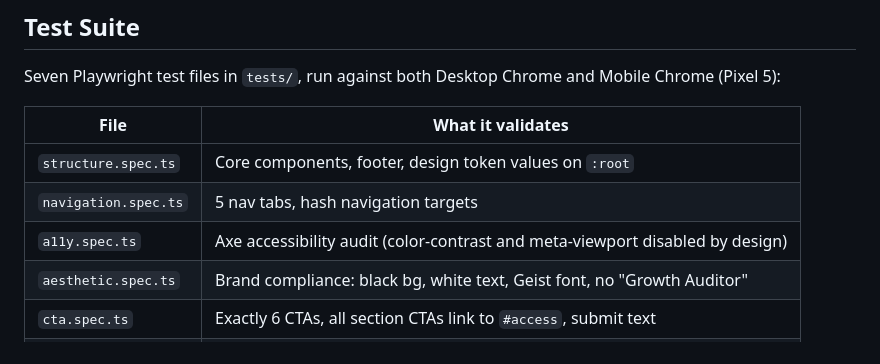
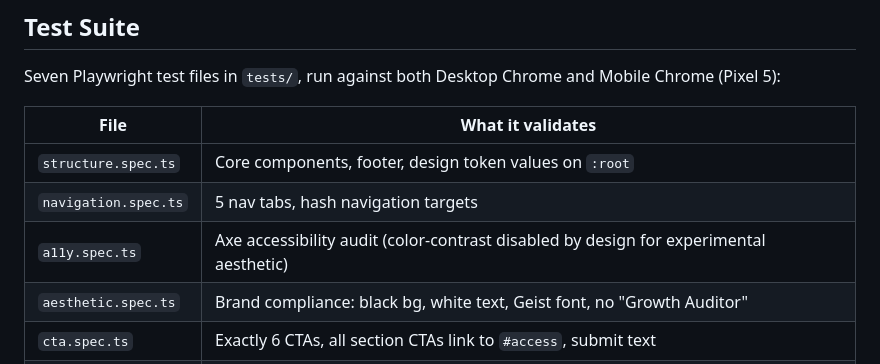
Before and after one commit to 4444J99/consilivm-simplex, a Markdown page: CLAUDE.md, the part around the change. GitHub-like rendering.

Commit message:
docs: update CLAUDE.md a11y rule description
meta-viewport rule was re-enabled after viewport fix; only color-contrast
remains disabled by design.

Co-Authored-By: Claude Opus 4.6 (1M context) <noreply@anthropic.com>

```diff
--- a/CLAUDE.md
+++ b/CLAUDE.md
@@ -52,7 +52,7 @@ Seven Playwright test files in `tests/`, run against both Desktop Chrome and Mob
 |------|-------------------|
 | `structure.spec.ts` | Core components, footer, design token values on `:root` |
 | `navigation.spec.ts` | 5 nav tabs, hash navigation targets |
-| `a11y.spec.ts` | Axe accessibility audit (color-contrast and meta-viewport disabled by design) |
+| `a11y.spec.ts` | Axe accessibility audit (color-contrast disabled by design for experimental aesthetic) |
 | `aesthetic.spec.ts` | Brand compliance: black bg, white text, Geist font, no "Growth Auditor" |
 | `cta.spec.ts` | Exactly 6 CTAs, all section CTAs link to `#access`, submit text |
 | `disclosure.spec.ts` | Open/close interaction, sibling auto-close, aria-expanded state |
```
